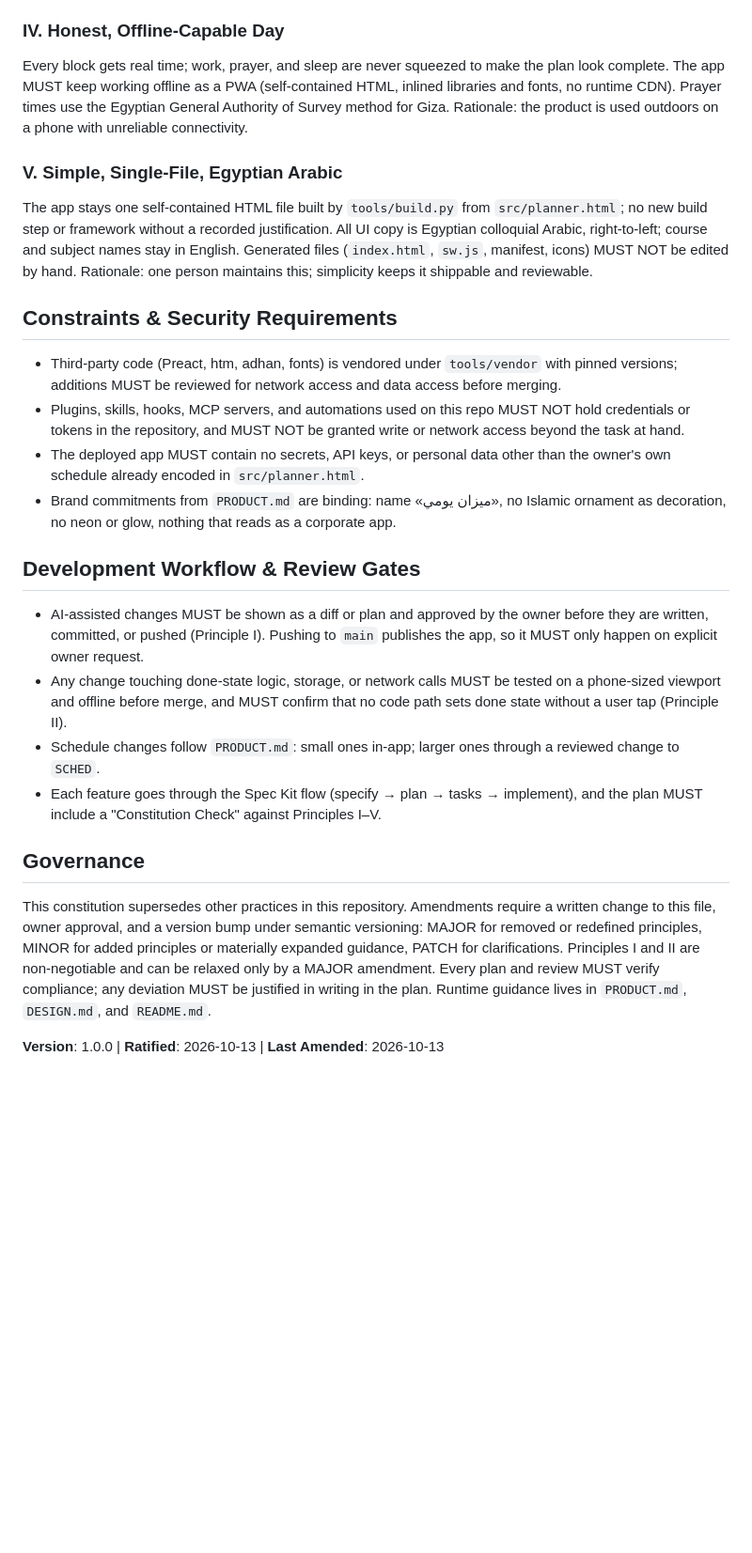
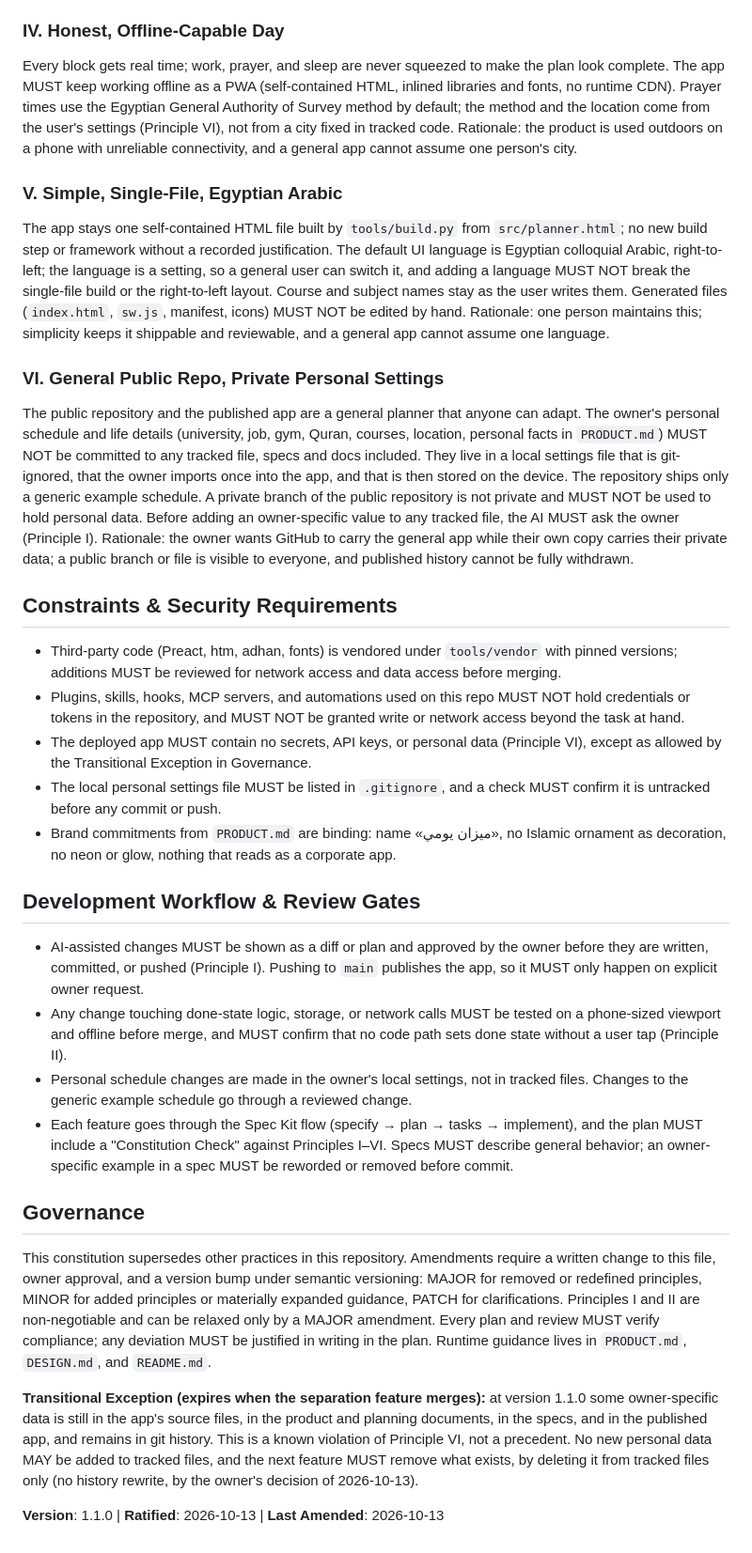
Before and after one commit to adhamelhomary15-cell/mizan-yawmi, a Markdown page: .specify/memory/constitution.md, the part around the change. Shown at 94% size. GitHub-like rendering; blank space fills up the shorter version.

Commit message:
docs: amend constitution to v1.1.0 (general public repo, private personal settings)
Adds Principle VI: the public repo is a general planner; the owner's personal
schedule and details live in a local git-ignored settings file, never in tracked
files. Prayer method/location (IV) and UI language (V) become settings.
Adds a transitional exception for data still in the repo until it is separated.

Co-Authored-By: Claude Sonnet 5.5 <noreply@anthropic.com>

```diff
--- a/.specify/memory/constitution.md
+++ b/.specify/memory/constitution.md
@@ -29,16 +29,34 @@ Rationale: matches Product Principle 4; the user never agreed to share their day
 ### IV. Honest, Offline-Capable Day
 Every block gets real time; work, prayer, and sleep are never squeezed to make the plan look
 complete. The app MUST keep working offline as a PWA (self-contained HTML, inlined libraries
-and fonts, no runtime CDN). Prayer times use the Egyptian General Authority of Survey method
-for Giza.
-Rationale: the product is used outdoors on a phone with unreliable connectivity.
+and fonts, no runtime CDN). Prayer times use the Egyptian General Authority of Survey method by
+default; the method and the location come from the user's settings (Principle VI), not from a
+city fixed in tracked code.
+Rationale: the product is used outdoors on a phone with unreliable connectivity, and a general
+app cannot assume one person's city.
 
 ### V. Simple, Single-File, Egyptian Arabic
 The app stays one self-contained HTML file built by `tools/build.py` from `src/planner.html`;
-no new build step or framework without a recorded justification. All UI copy is Egyptian
-colloquial Arabic, right-to-left; course and subject names stay in English. Generated files
-(`index.html`, `sw.js`, manifest, icons) MUST NOT be edited by hand.
-Rationale: one person maintains this; simplicity keeps it shippable and reviewable.
+no new build step or framework without a recorded justification. The default UI language is
+Egyptian colloquial Arabic, right-to-left; the language is a setting, so a general user can switch
+it, and adding a language MUST NOT break the single-file build or the right-to-left layout. Course
+and subject names stay as the user writes them. Generated files (`index.html`, `sw.js`, manifest,
+icons) MUST NOT be edited by hand.
+Rationale: one person maintains this; simplicity keeps it shippable and reviewable, and a general
+app cannot assume one language.
+
+### VI. General Public Repo, Private Personal Settings
+The public repository and the published app are a general planner that anyone can adapt. The
+owner's personal schedule and life details (university, job, gym, Quran, courses, location,
+personal facts in `PRODUCT.md`) MUST NOT be committed to any tracked file, specs and docs
+included. They live in a local settings file that is git-ignored, that the owner imports once
+into the app, and that is then stored on the device. The repository ships only a generic example
+schedule. A private branch of the public repository is not private and MUST NOT be used to hold
+personal data. Before adding an owner-specific value to any tracked file, the AI MUST ask the
+owner (Principle I).
+Rationale: the owner wants GitHub to carry the general app while their own copy carries their
+private data; a public branch or file is visible to everyone, and published history cannot be
+fully withdrawn.
 
 ## Constraints & Security Requirements
 
@@ -47,8 +65,10 @@ Rationale: one person maintains this; simplicity keeps it shippable and reviewab
 - Plugins, skills, hooks, MCP servers, and automations used on this repo MUST NOT hold
   credentials or tokens in the repository, and MUST NOT be granted write or network access
   beyond the task at hand.
-- The deployed app MUST contain no secrets, API keys, or personal data other than the owner's
-  own schedule already encoded in `src/planner.html`.
+- The deployed app MUST contain no secrets, API keys, or personal data (Principle VI), except as
+  allowed by the Transitional Exception in Governance.
+- The local personal settings file MUST be listed in `.gitignore`, and a check MUST confirm it is
+  untracked before any commit or push.
 - Brand commitments from `PRODUCT.md` are binding: name «ميزان يومي», no Islamic ornament as
   decoration, no neon or glow, nothing that reads as a corporate app.
 
@@ -60,10 +80,11 @@ Rationale: one person maintains this; simplicity keeps it shippable and reviewab
 - Any change touching done-state logic, storage, or network calls MUST be tested on a phone-sized
   viewport and offline before merge, and MUST confirm that no code path sets done state without a
   user tap (Principle II).
-- Schedule changes follow `PRODUCT.md`: small ones in-app; larger ones through a reviewed change
-  to `SCHED`.
+- Personal schedule changes are made in the owner's local settings, not in tracked files.
+  Changes to the generic example schedule go through a reviewed change.
 - Each feature goes through the Spec Kit flow (specify → plan → tasks → implement), and the plan
-  MUST include a "Constitution Check" against Principles I–V.
+  MUST include a "Constitution Check" against Principles I–VI. Specs MUST describe general
+  behavior; an owner-specific example in a spec MUST be reworded or removed before commit.
 
 ## Governance
 
@@ -74,4 +95,11 @@ PATCH for clarifications. Principles I and II are non-negotiable and can be rela
 MAJOR amendment. Every plan and review MUST verify compliance; any deviation MUST be justified
 in writing in the plan. Runtime guidance lives in `PRODUCT.md`, `DESIGN.md`, and `README.md`.
 
-**Version**: 1.0.0 | **Ratified**: 2026-10-13 | **Last Amended**: 2026-10-13
+**Transitional Exception (expires when the separation feature merges):** at version 1.1.0 some
+owner-specific data is still in the app's source files, in the product and planning documents, in
+the specs, and in the published app, and remains in git history. This is a known violation of
+Principle VI, not a precedent. No new personal data MAY be added to tracked files, and the next
+feature MUST remove what exists, by deleting it from tracked files only (no history rewrite, by
+the owner's decision of 2026-10-13).
+
+**Version**: 1.1.0 | **Ratified**: 2026-10-13 | **Last Amended**: 2026-10-13
```
